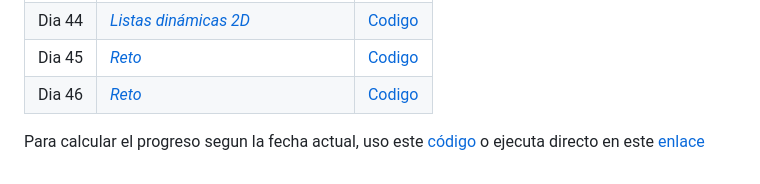
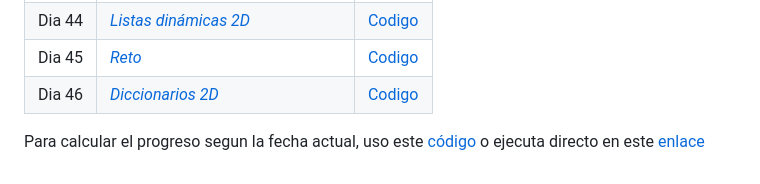
Before and after one commit to borgesmj/notas-y-apuntes, a Markdown page: 100-days-python/README.md, the part around the change. Rendered like a GitHub page.

```diff
--- a/100-days-python/README.md
+++ b/100-days-python/README.md
@@ -76,7 +76,7 @@ El entorno de desarrollo está basado en Replit, que proporciona las siguientes
 | Dia 43 | [*Listas en 2D*](./Dia-43/README.md) | [Codigo](./Dia-43/main.py) |
 | Dia 44 | [*Listas dinámicas 2D*](./Dia-44/README.md) | [Codigo](./Dia-44/main.py) |
 | Dia 45 | [*Reto*](./Dia-45/README.md) | [Codigo](./Dia-45/main.py) |
-| Dia 46 | [*Reto*](./Dia-46/README.md) | [Codigo](./Dia-46/main.py) |
+| Dia 46 | [*Diccionarios 2D*](./Dia-46/README.md) | [Codigo](./Dia-46/main.py) |
 
 
 
```
